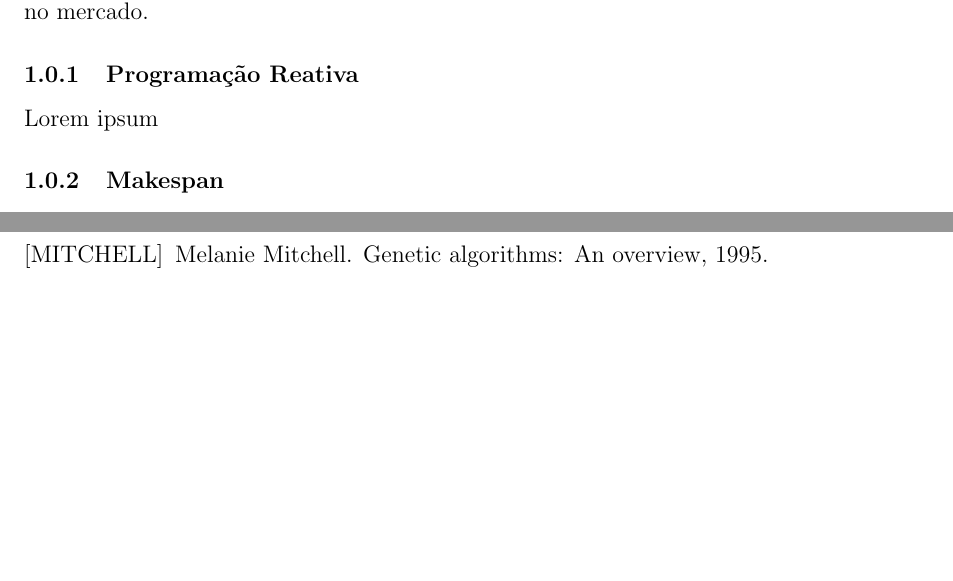
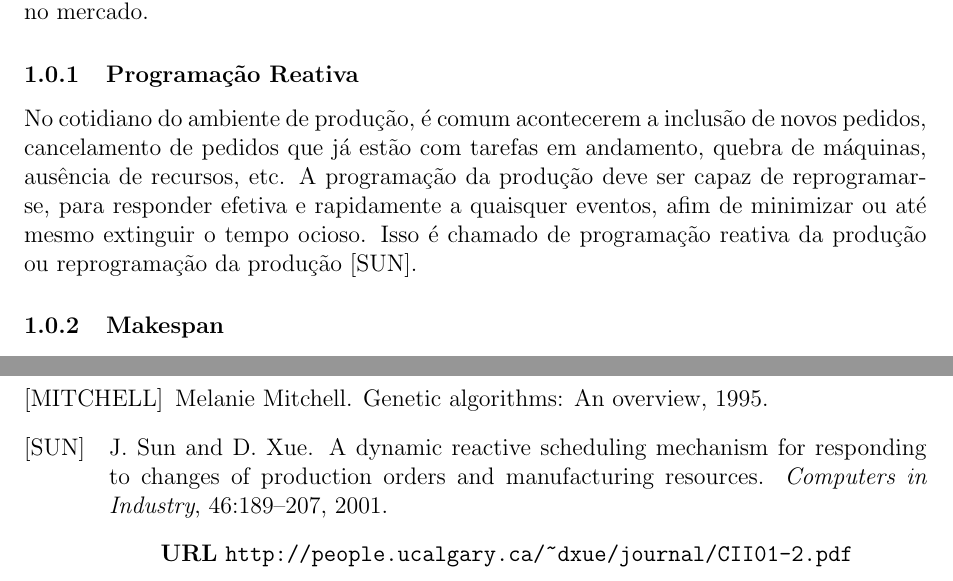
Before and after one commit to alexandrebini/production-schedule, a LaTeX paper (doc/qualification/qualification.tex, which reads doc/qualification/chapter1.tex): two parts of pages 7 and 13 of 13, joined at a grey line, cut so that both start at the same text, the shorter picture padded with empty space. Compiled offline with pdfLaTeX.

Commit message:
chapter 1...

```diff
--- a/doc/qualification/chapter1.tex
+++ b/doc/qualification/chapter1.tex
@@ -5,7 +5,7 @@
 Em um ambiente manufatureiro, a programação da produção consiste em alocar recursos disponíveis (pessoas, máquinas, veículos, etc) requeridos para executar tarefas de produção de um determinado conjunto de produtos. Identificar a ordem de produção e o tempo de execução dessas tarefas é buscar uma ótima programação - aquela cujos esforços são menores e que, consequentemente, aumentam a competitividade da empresa no mercado.
 
 \subsubsection{Programação Reativa}
-Lorem ipsum
+No cotidiano do ambiente de produção, é comum acontecerem a inclusão de novos pedidos, cancelamento de pedidos que já estão com tarefas em andamento, quebra de máquinas, ausência de recursos, etc. A programação da produção deve ser capaz de reprogramar-se, para responder efetiva e rapidamente a quaisquer eventos, afim de minimizar ou até mesmo extinguir o tempo ocioso. Isso é chamado de programação reativa da produção ou reprogramação da produção \cite{SUN}.
 
     \subsubsection{Makespan}
     Lorem ipsum
```
Also changed, not shown: doc/qualification/bibliography.bib (+2 -2 lines).
